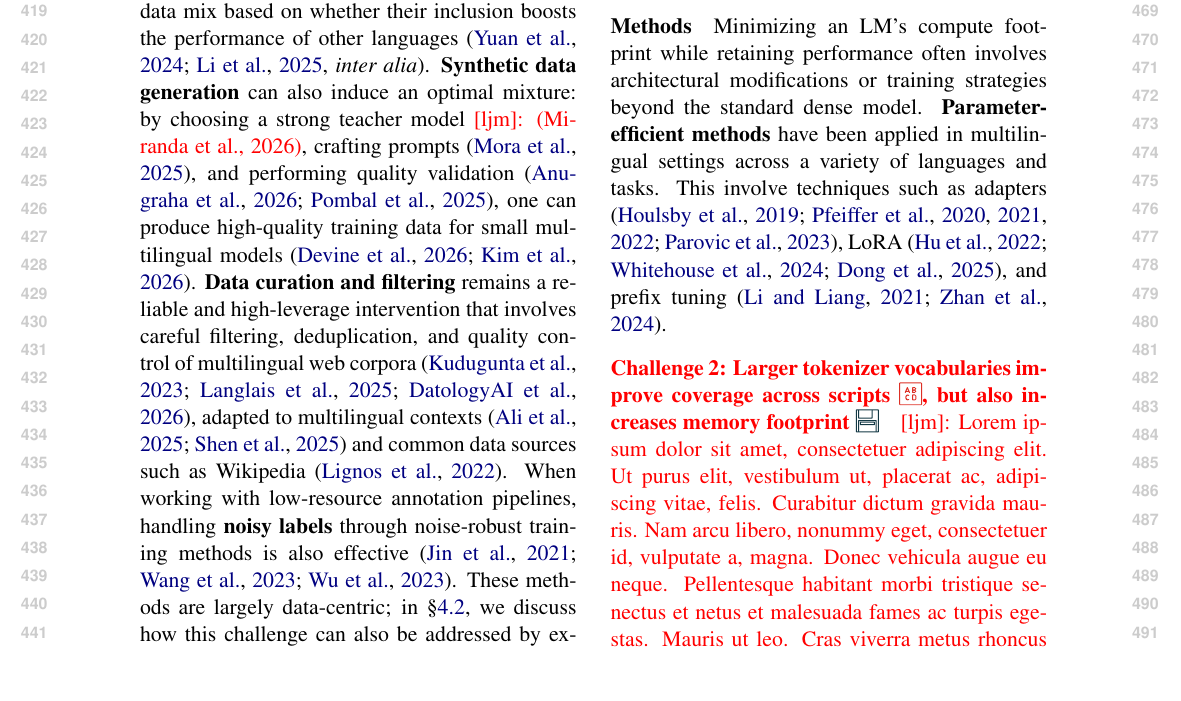
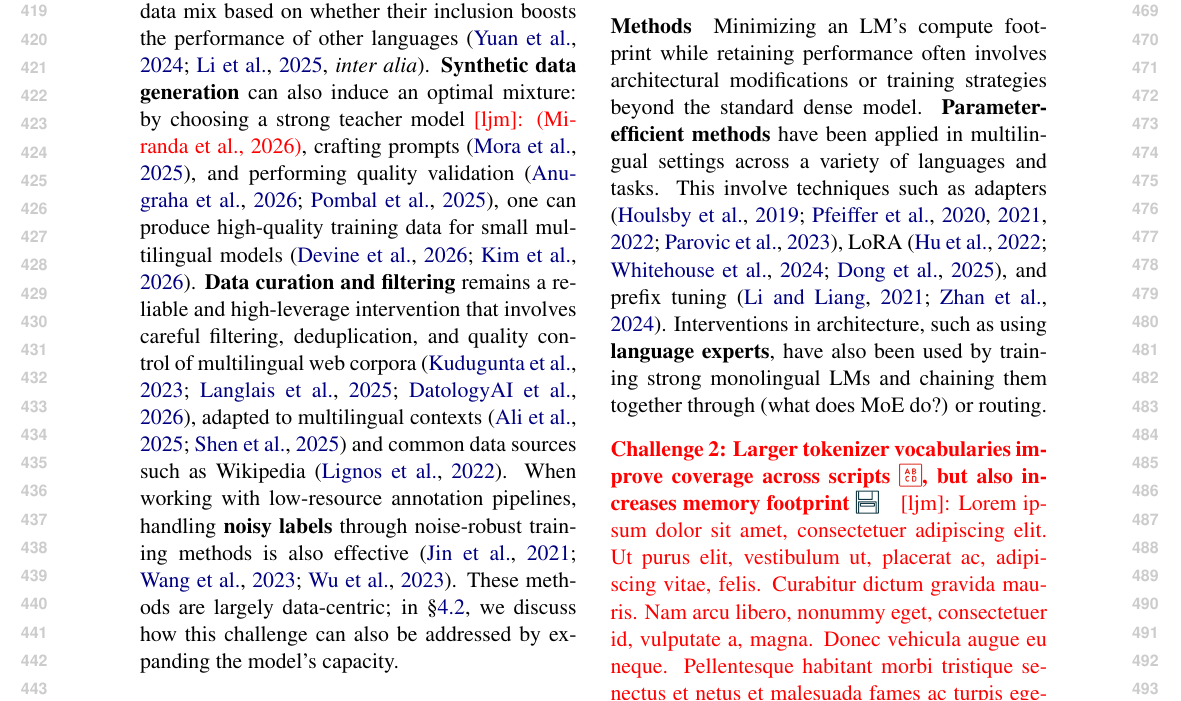
Before and after one commit to ljvmiranda921/multilinguality-at-the-edge, a LaTeX paper (tacl2021v1-template.tex): part of page 5 of 21, cut so that both start at the same text. Compiled offline with pdfLaTeX.

Commit message:
[wip] Update

```diff
--- a/tacl2021v1-template.tex
+++ b/tacl2021v1-template.tex
@@ -389,6 +389,7 @@ Addressing this challenge requires careful tradeoffs: for instance, some approac
 Minimizing an LM's compute footprint while retaining performance often involves architectural modifications or training strategies beyond the standard dense model.
 \textbf{Parameter-efficient methods} have been applied in multilingual settings across a variety of languages and tasks.
 This involve techniques such as adapters \citep{houlsby-etal-2019-parameter,pfeiffer-etal-2020-mad,pfeiffer-etal-2021-unks,pfeiffer-etal-2022-lifting,parovic-etal-2023-cross}, LoRA \citep{hu2022lora,whitehouse-etal-2024-low,dong-etal-2025-mlas}, and prefix tuning \citep{li-liang-2021-prefix,zhan-etal-2024-prefix}.
+Interventions in architecture, such as using \textbf{language experts}, have also been used by training strong monolingual LMs and chaining them together through (what does MoE do?) or routing.
 % \textbf{Parameter-efficient techniques, architecture design, routing}
 % \ljm{\lipsum[1]}
 
```
